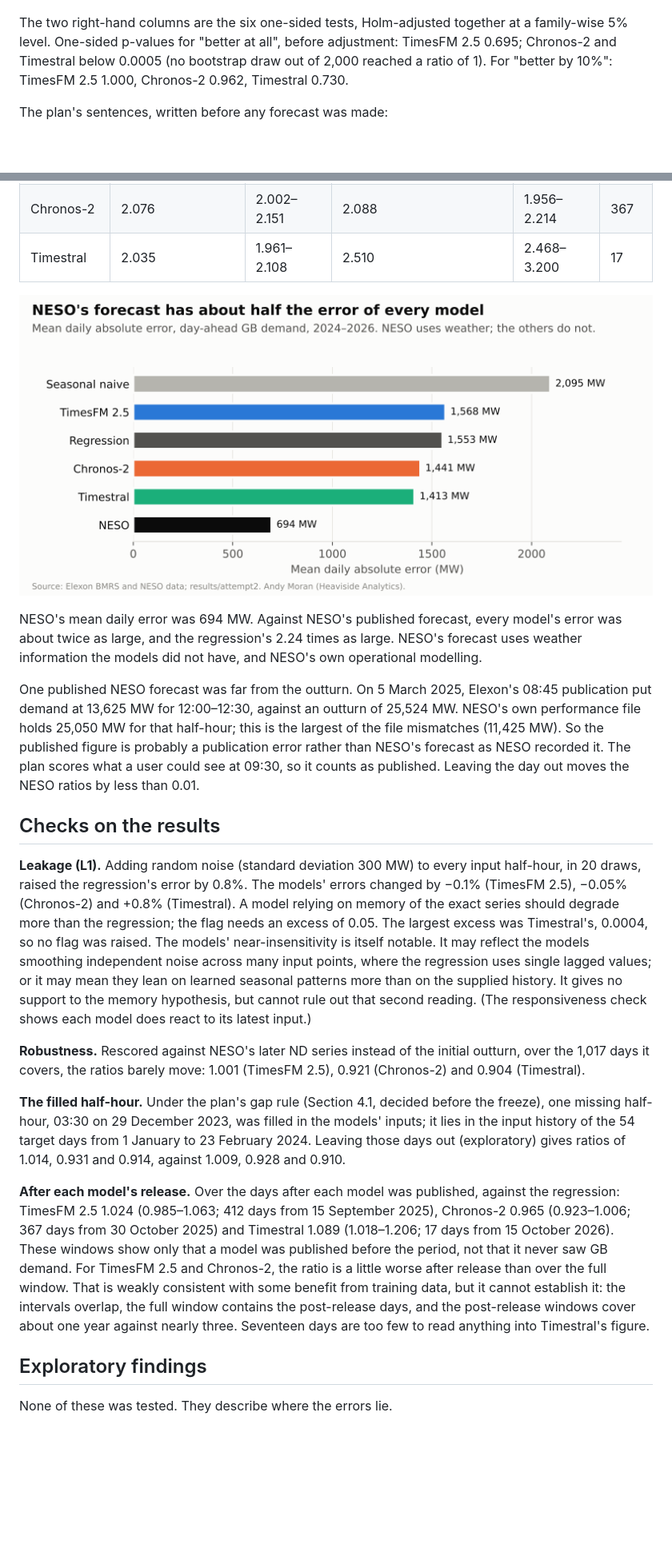
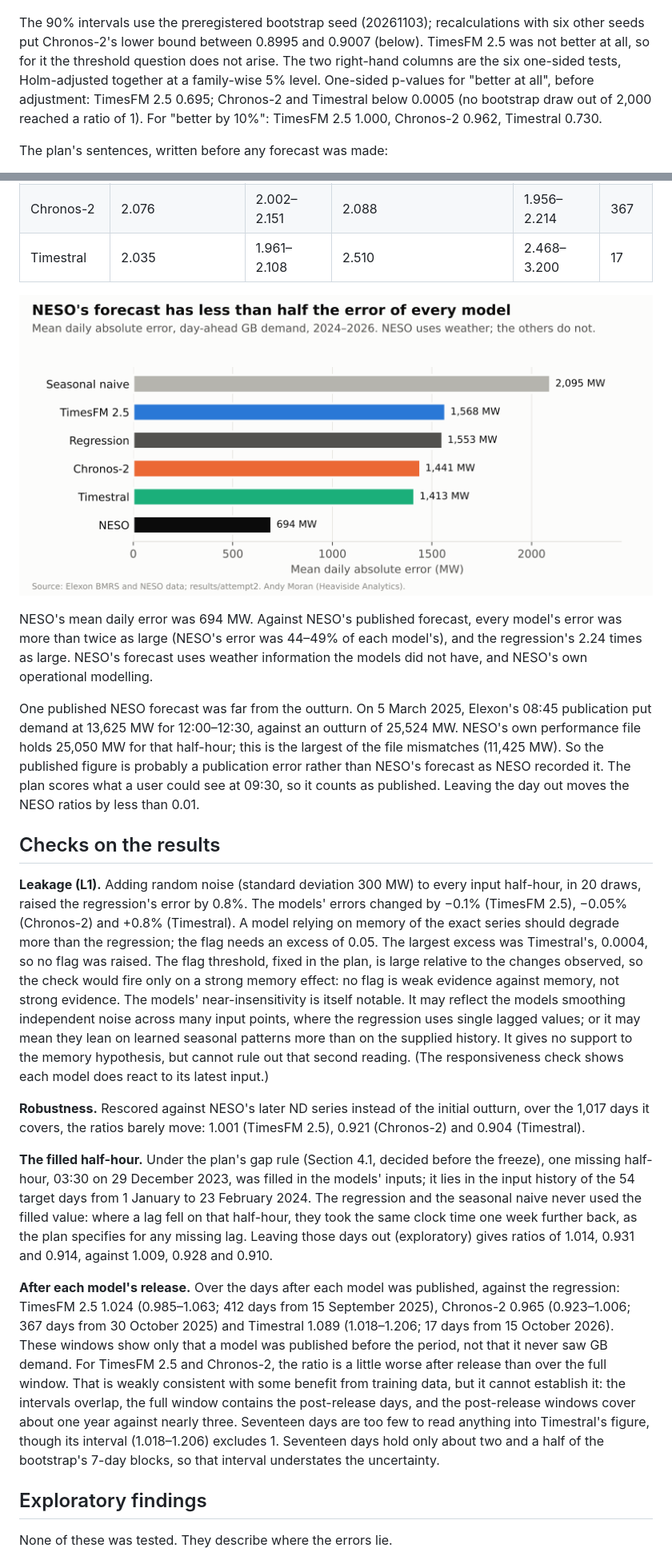
Before and after one commit to AndyMoran/gb-foundation-model-tests, a Markdown page: RESULTS.md, 2 parts joined by grey strips. Shown at 80% size. GitHub-like rendering; pictures changed too: figures/fig2_error_ladder.png; blank space fills up the shorter version.

```diff
--- a/RESULTS.md
+++ b/RESULTS.md
@@ -56,7 +58,7 @@ The seasonal-naive floor (the same half-hour one week earlier; reported, not tes
 
 ![Each model's error ratio to the regression, with 90% intervals and the Holm-adjusted decisions](figures/fig1_ratios.png)
 
-The two right-hand columns are the six one-sided tests, Holm-adjusted together at a family-wise 5% level. One-sided p-values for "better at all", before adjustment: TimesFM 2.5 0.695; Chronos-2 and Timestral below 0.0005 (no bootstrap draw out of 2,000 reached a ratio of 1). For "better by 10%": TimesFM 2.5 1.000, Chronos-2 0.962, Timestral 0.730.
+The 90% intervals use the preregistered bootstrap seed (20261103); recalculations with six other seeds put Chronos-2's lower bound between 0.8995 and 0.9007 (below). TimesFM 2.5 was not better at all, so for it the threshold question does not arise. The two right-hand columns are the six one-sided tests, Holm-adjusted together at a family-wise 5% level. One-sided p-values for "better at all", before adjustment: TimesFM 2.5 0.695; Chronos-2 and Timestral below 0.0005 (no bootstrap draw out of 2,000 reached a ratio of 1). For "better by 10%": TimesFM 2.5 1.000, Chronos-2 0.962, Timestral 0.730.
 
 The plan's sentences, written before any forecast was made:
 
@@ -80,19 +82,19 @@ The two intervals sit differently against the threshold. Chronos-2's lower bound
 
 ![Mean daily error for every forecaster, from seasonal naive at 2,095 MW to NESO at 694 MW](figures/fig2_error_ladder.png)
 
-NESO's mean daily error was 694 MW. Against NESO's published forecast, every model's error was about twice as large, and the regression's 2.24 times as large. NESO's forecast uses weather information the models did not have, and NESO's own operational modelling.
+NESO's mean daily error was 694 MW. Against NESO's published forecast, every model's error was more than twice as large (NESO's error was 44–49% of each model's), and the regression's 2.24 times as large. NESO's forecast uses weather information the models did not have, and NESO's own operational modelling.
 
 One published NESO forecast was far from the outturn. On 5 March 2025, Elexon's 08:45 publication put demand at 13,625 MW for 12:00–12:30, against an outturn of 25,524 MW. NESO's own performance file holds 25,050 MW for that half-hour; this is the largest of the file mismatches (11,425 MW). So the published figure is probably a publication error rather than NESO's forecast as NESO recorded it. The plan scores what a user could see at 09:30, so it counts as published. Leaving the day out moves the NESO ratios by less than 0.01.
 
 ## Checks on the results
 
-**Leakage (L1).** Adding random noise (standard deviation 300 MW) to every input half-hour, in 20 draws, raised the regression's error by 0.8%. The models' errors changed by −0.1% (TimesFM 2.5), −0.05% (Chronos-2) and +0.8% (Timestral). A model relying on memory of the exact series should degrade more than the regression; the flag needs an excess of 0.05. The largest excess was Timestral's, 0.0004, so no flag was raised. The models' near-insensitivity is itself notable. It may reflect the models smoothing independent noise across many input points, where the regression uses single lagged values; or it may mean they lean on learned seasonal patterns more than on the supplied history. It gives no support to the memory hypothesis, but cannot rule out that second reading. (The responsiveness check shows each model does react to its latest input.)
+**Leakage (L1).** Adding random noise (standard deviation 300 MW) to every input half-hour, in 20 draws, raised the regression's error by 0.8%. The models' errors changed by −0.1% (TimesFM 2.5), −0.05% (Chronos-2) and +0.8% (Timestral). A model relying on memory of the exact series should degrade more than the regression; the flag needs an excess of 0.05. The largest excess was Timestral's, 0.0004, so no flag was raised. The flag threshold, fixed in the plan, is large relative to the changes observed, so the check would fire only on a strong memory effect: no flag is weak evidence against memory, not strong evidence. The models' near-insensitivity is itself notable. It may reflect the models smoothing independent noise across many input points, where the regression uses single lagged values; or it may mean they lean on learned seasonal patterns more than on the supplied history. It gives no support to the memory hypothesis, but cannot rule out that second reading. (The responsiveness check shows each model does react to its latest input.)
 
 **Robustness.** Rescored against NESO's later ND series instead of the initial outturn, over the 1,017 days it covers, the ratios barely move: 1.001 (TimesFM 2.5), 0.921 (Chronos-2) and 0.904 (Timestral).
 
-**The filled half-hour.** Under the plan's gap rule (Section 4.1, decided before the freeze), one missing half-hour, 03:30 on 29 December 2023, was filled in the models' inputs; it lies in the input history of the 54 target days from 1 January to 23 February 2024. Leaving those days out (exploratory) gives ratios of 1.014, 0.931 and 0.914, against 1.009, 0.928 and 0.910.
+**The filled half-hour.** Under the plan's gap rule (Section 4.1, decided before the freeze), one missing half-hour, 03:30 on 29 December 2023, was filled in the models' inputs; it lies in the input history of the 54 target days from 1 January to 23 February 2024. The regression and the seasonal naive never used the filled value: where a lag fell on that half-hour, they took the same clock time one week further back, as the plan specifies for any missing lag. Leaving those days out (exploratory) gives ratios of 1.014, 0.931 and 0.914, against 1.009, 0.928 and 0.910.
 
-**After each model's release.** Over the days after each model was published, against the regression: TimesFM 2.5 1.024 (0.985–1.063; 412 days from 15 September 2025), Chronos-2 0.965 (0.923–1.006; 367 days from 30 October 2025) and Timestral 1.089 (1.018–1.206; 17 days from 15 October 2026). These windows show only that a model was published before the period, not that it never saw GB demand. For TimesFM 2.5 and Chronos-2, the ratio is a little worse after release than over the full window. That is weakly consistent with some benefit from training data, but it cannot establish it: the intervals overlap, the full window contains the post-release days, and the post-release windows cover about one year against nearly three. Seventeen days are too few to read anything into Timestral's figure.
+**After each model's release.** Over the days after each model was published, against the regression: TimesFM 2.5 1.024 (0.985–1.063; 412 days from 15 September 2025), Chronos-2 0.965 (0.923–1.006; 367 days from 30 October 2025) and Timestral 1.089 (1.018–1.206; 17 days from 15 October 2026). These windows show only that a model was published before the period, not that it never saw GB demand. For TimesFM 2.5 and Chronos-2, the ratio is a little worse after release than over the full window. That is weakly consistent with some benefit from training data, but it cannot establish it: the intervals overlap, the full window contains the post-release days, and the post-release windows cover about one year against nearly three. Seventeen days are too few to read anything into Timestral's figure, though its interval (1.018–1.206) excludes 1. Seventeen days hold only about two and a half of the bootstrap's 7-day blocks, so that interval understates the uncertainty.
 
 ## Exploratory findings
 
```
Also changed, not shown: other parts of RESULTS.md (+17 -14 lines), deviations/DEVIATIONS.md (+1 -0 lines), 2 other files.
